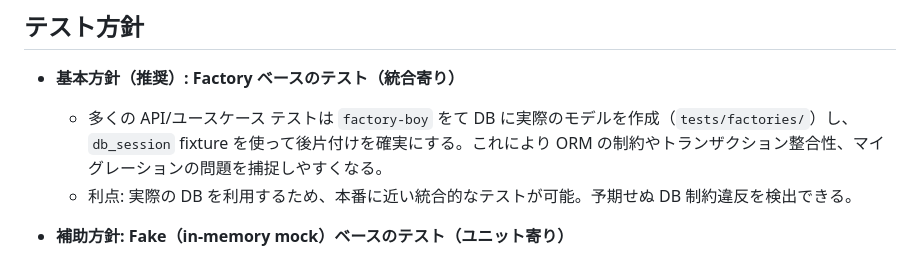
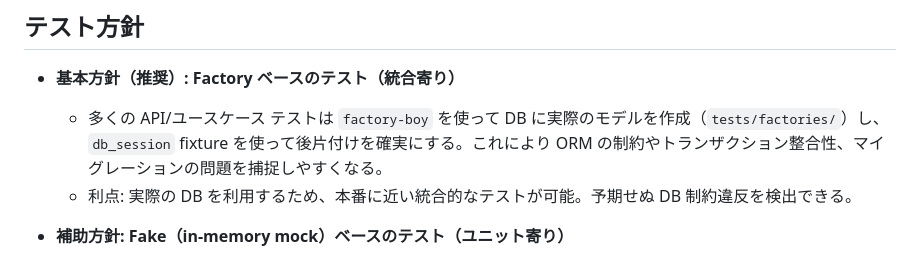
Before and after one commit to SHOU6439/venduce, a Markdown page: docs/TESTING.md, the part around the change. Drawn GitHub-style.

Commit message:
文言を修正した

```diff
--- a/docs/TESTING.md
+++ b/docs/TESTING.md
@@ -61,7 +61,7 @@ docker compose exec backend bash -lc "cd /app && PYTHONPATH=/app pytest -q tests
 ## テスト方針
 
 - **基本方針（推奨）: Factory ベースのテスト（統合寄り）**
-    - 多くの API/ユースケース テストは `factory-boy` をて DB に実際のモデルを作成（`tests/factories/`）し、`db_session` fixture を使って後片付けを確実にする。これにより ORM の制約やトランザクション整合性、マイグレーションの問題を捕捉しやすくなる。
+    - 多くの API/ユースケース テストは `factory-boy` を使って DB に実際のモデルを作成（`tests/factories/`）し、`db_session` fixture を使って後片付けを確実にする。これにより ORM の制約やトランザクション整合性、マイグレーションの問題を捕捉しやすくなる。
     - 利点: 実際の DB を利用するため、本番に近い統合的なテストが可能。予期せぬ DB 制約違反を検出できる。
 
 - **補助方針: Fake（in-memory mock）ベースのテスト（ユニット寄り）**
```
